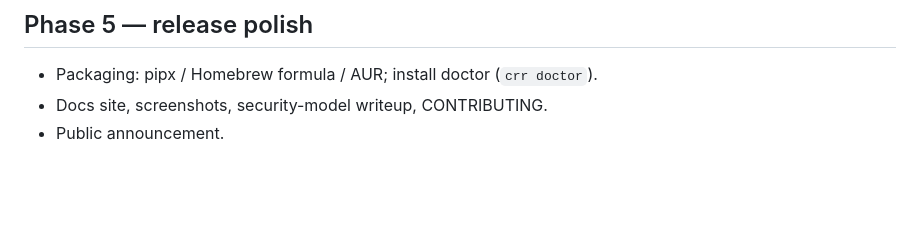
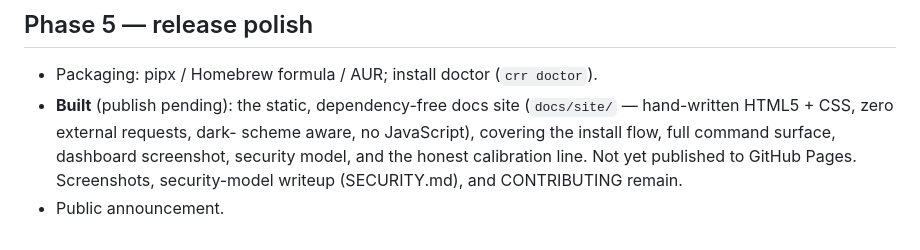
Before and after one commit to InfiniteInsight/Claude-Remote-Rescue, a Markdown page: ROADMAP.md, the part around the change. Drawn GitHub-style; blank space fills up the shorter version.

```diff
--- a/ROADMAP.md
+++ b/ROADMAP.md
@@ -71,5 +71,10 @@ OOM death) replay successfully on the new stack.
 ## Phase 5 — release polish
 
 - Packaging: pipx / Homebrew formula / AUR; install doctor (`crr doctor`).
-- Docs site, screenshots, security-model writeup, CONTRIBUTING.
+- **Built** (publish pending): the static, dependency-free docs site
+  (`docs/site/` — hand-written HTML5 + CSS, zero external requests, dark-
+  scheme aware, no JavaScript), covering the install flow, full command
+  surface, dashboard screenshot, security model, and the honest
+  calibration line. Not yet published to GitHub Pages. Screenshots,
+  security-model writeup (SECURITY.md), and CONTRIBUTING remain.
 - Public announcement.
```
Also changed, not shown: CHANGELOG.md (+7 -0 lines), README.md (+4 -0 lines), docs/site/dashboard.png (added), 3 other files.
